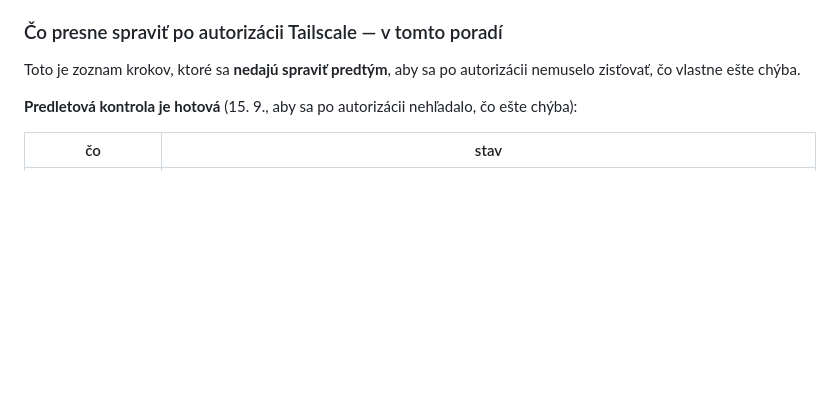
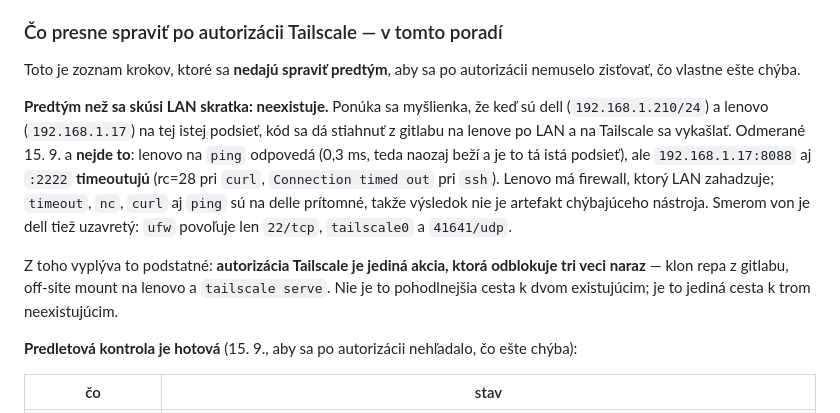
Before and after one commit to xsugra/cistafirma.sk, a Markdown page: docs/PLAN.md, the part around one of its changes. GitHub-like rendering; blank space fills up the shorter version.

```diff
--- a/docs/PLAN.md
+++ b/docs/PLAN.md
@@ -2941,6 +2975,21 @@ z 10. 9. ju odtiaľ aj čítal, takže cieľ vtedy pripojený bol.
 Toto je zoznam krokov, ktoré sa **nedajú spraviť predtým**, aby sa po
 autorizácii nemuselo zisťovať, čo vlastne ešte chýba.
 
+**Predtým než sa skúsi LAN skratka: neexistuje.** Ponúka sa myšlienka, že keď
+sú dell (`192.168.1.210/24`) a lenovo (`192.168.1.17`) na tej istej podsieť,
+kód sa dá stiahnuť z gitlabu na lenove po LAN a na Tailscale sa vykašlať.
+Odmerané 15. 9. a **nejde to**: lenovo na `ping` odpovedá (0,3 ms, teda naozaj
+beží a je to tá istá podsieť), ale `192.168.1.17:8088` aj `:2222` **timeoutujú**
+(rc=28 pri `curl`, `Connection timed out` pri `ssh`). Lenovo má firewall, ktorý
+LAN zahadzuje; `timeout`, `nc`, `curl` aj `ping` sú na delle prítomné, takže
+výsledok nie je artefakt chýbajúceho nástroja. Smerom von je dell tiež
+uzavretý: `ufw` povoľuje len `22/tcp`, `tailscale0` a `41641/udp`.
+
+  Z toho vyplýva to podstatné: **autorizácia Tailscale je jediná akcia, ktorá
+  odblokuje tri veci naraz** — klon repa z gitlabu, off-site mount na lenovo
+  a `tailscale serve`. Nie je to pohodlnejšia cesta k dvom existujúcim; je to
+  jediná cesta k trom neexistujúcim.
+
 **Predletová kontrola je hotová** (15. 9., aby sa po autorizácii nehľadalo,
 čo ešte chýba):
 
```
Also changed, not shown: other parts of docs/PLAN.md (+61 -9 lines).
